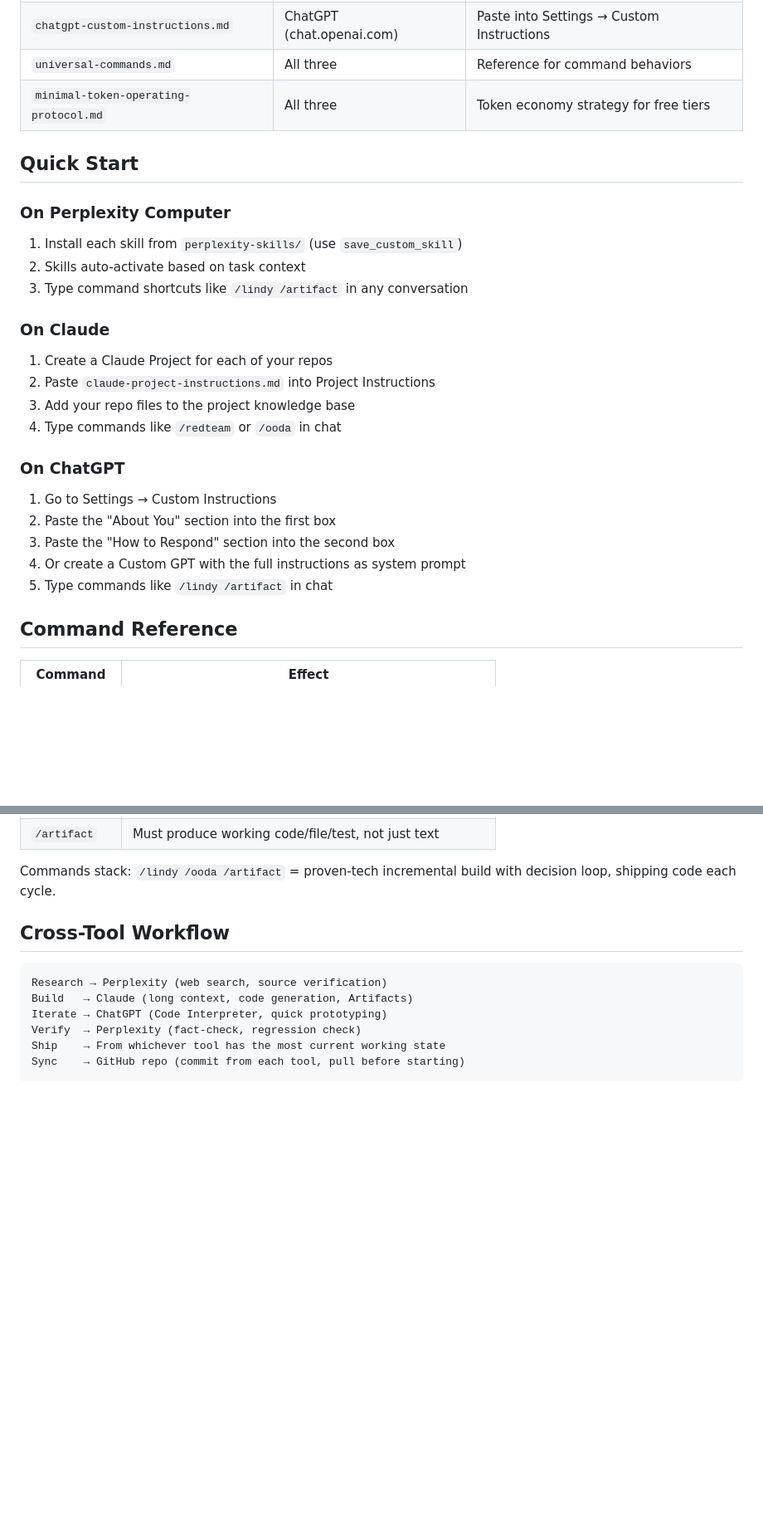
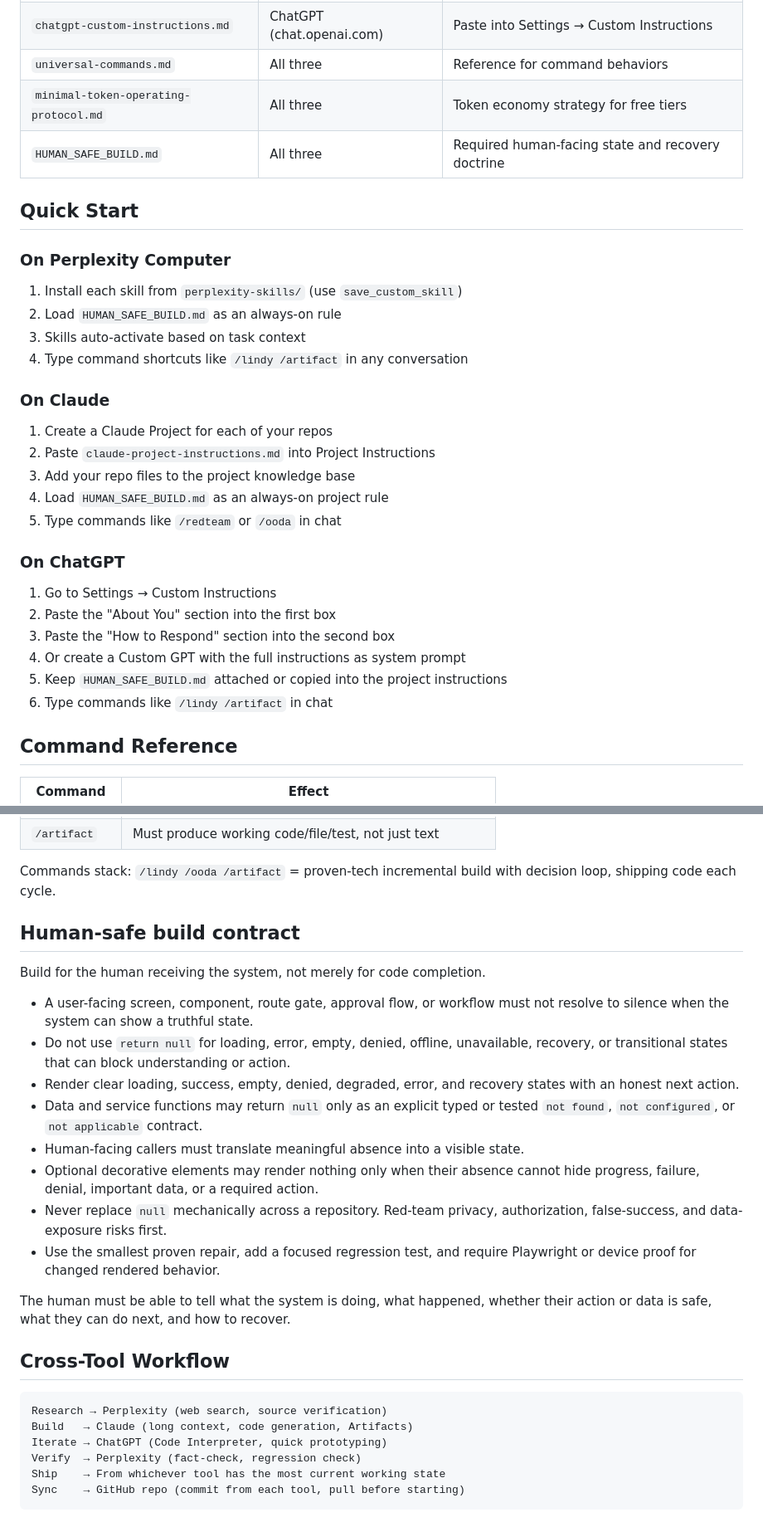
Before and after one commit to jussray/solcontinuity, a Markdown page: .ai-skills/README.md, 2 parts joined by grey strips. Shown at 83% size. Rendered like a GitHub page; blank space fills up the shorter version.

Commit message:
docs(ai-skills): require visible human states

```diff
--- a/.ai-skills/README.md
+++ b/.ai-skills/README.md
@@ -24,26 +24,30 @@ Five installable skills for Perplexity Computer:
 | `chatgpt-custom-instructions.md` | ChatGPT (chat.openai.com) | Paste into Settings → Custom Instructions |
 | `universal-commands.md` | All three | Reference for command behaviors |
 | `minimal-token-operating-protocol.md` | All three | Token economy strategy for free tiers |
+| `HUMAN_SAFE_BUILD.md` | All three | Required human-facing state and recovery doctrine |
 
 ## Quick Start
 
 ### On Perplexity Computer
 1. Install each skill from `perplexity-skills/` (use `save_custom_skill`)
-2. Skills auto-activate based on task context
-3. Type command shortcuts like `/lindy /artifact` in any conversation
+2. Load `HUMAN_SAFE_BUILD.md` as an always-on rule
+3. Skills auto-activate based on task context
+4. Type command shortcuts like `/lindy /artifact` in any conversation
 
 ### On Claude
 1. Create a Claude Project for each of your repos
 2. Paste `claude-project-instructions.md` into Project Instructions
 3. Add your repo files to the project knowledge base
-4. Type commands like `/redteam` or `/ooda` in chat
+4. Load `HUMAN_SAFE_BUILD.md` as an always-on project rule
+5. Type commands like `/redteam` or `/ooda` in chat
 
 ### On ChatGPT
 1. Go to Settings → Custom Instructions
 2. Paste the "About You" section into the first box
 3. Paste the "How to Respond" section into the second box
 4. Or create a Custom GPT with the full instructions as system prompt
-5. Type commands like `/lindy /artifact` in chat
+5. Keep `HUMAN_SAFE_BUILD.md` attached or copied into the project instructions
+6. Type commands like `/lindy /artifact` in chat
 
 ## Command Reference
 
@@ -59,6 +63,21 @@ Five installable skills for Perplexity Computer:
 | `/artifact` | Must produce working code/file/test, not just text |
 
 Commands stack: `/lindy /ooda /artifact` = proven-tech incremental build with decision loop, shipping code each cycle.
+
+## Human-safe build contract
+
+Build for the human receiving the system, not merely for code completion.
+
+- A user-facing screen, component, route gate, approval flow, or workflow must not resolve to silence when the system can show a truthful state.
+- Do not use `return null` for loading, error, empty, denied, offline, unavailable, recovery, or transitional states that can block understanding or action.
+- Render clear loading, success, empty, denied, degraded, error, and recovery states with an honest next action.
+- Data and service functions may return `null` only as an explicit typed or tested `not found`, `not configured`, or `not applicable` contract.
+- Human-facing callers must translate meaningful absence into a visible state.
+- Optional decorative elements may render nothing only when their absence cannot hide progress, failure, denial, important data, or a required action.
+- Never replace `null` mechanically across a repository. Red-team privacy, authorization, false-success, and data-exposure risks first.
+- Use the smallest proven repair, add a focused regression test, and require Playwright or device proof for changed rendered behavior.
+
+The human must be able to tell what the system is doing, what happened, whether their action or data is safe, what they can do next, and how to recover.
 
 ## Cross-Tool Workflow
 
```
